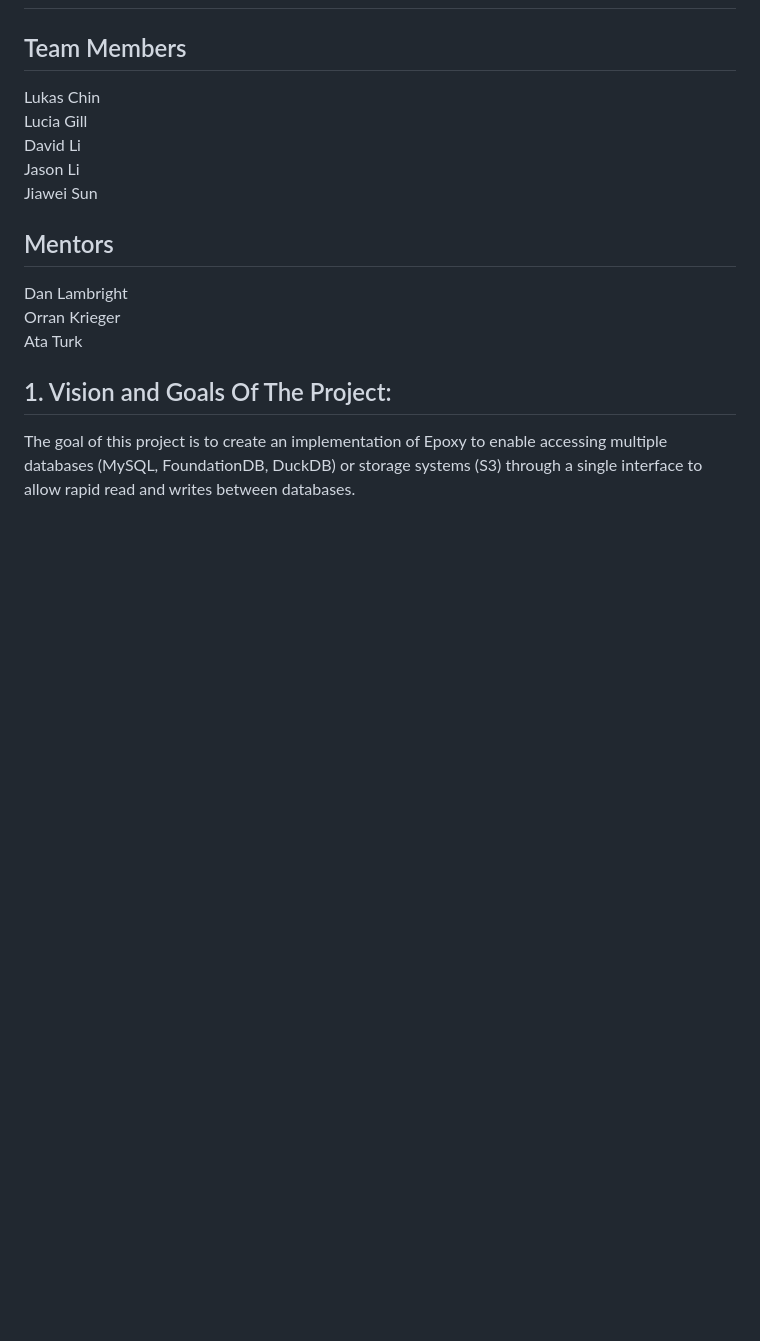
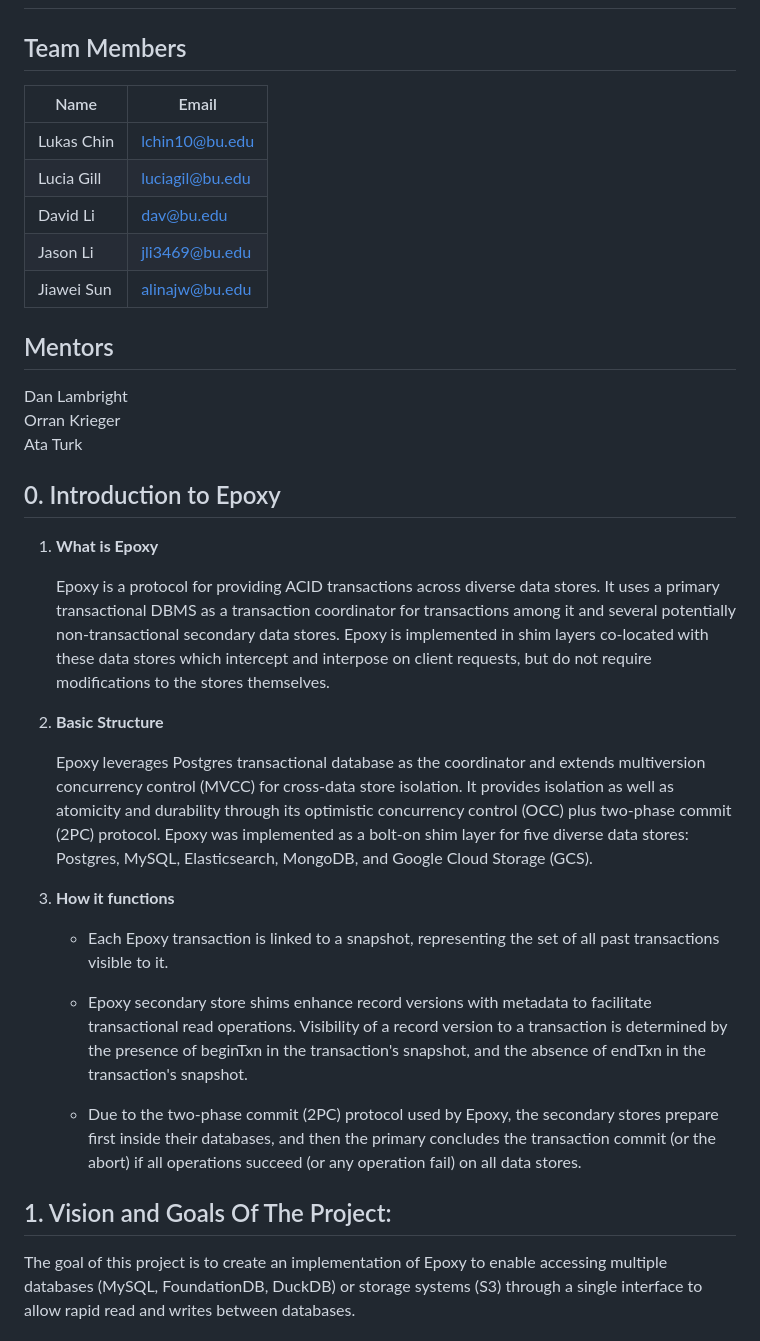
Before and after one commit to EC528-Fall-2024/hybrid-tx-analytical-epoxy, a Markdown page: README.md, the part around the change printed below. GitHub-like rendering; blank space fills up the shorter version.

Commit message:
Update README.md
1. Added Epoxy introduction part.
2. Added how clients use the system.

```diff
--- a/README.md
+++ b/README.md
@@ -1,16 +1,39 @@
 # Hybrid Transactional/Analytical Processing using Epoxy
 
 ##  Team Members
-Lukas Chin\
-Lucia Gill\
-David Li\
-Jason Li\
-Jiawei Sun
+| Name        |     Email       |
+| ----------- | -----------     |
+| Lukas Chin  | lchin10@bu.edu  |
+| Lucia Gill  | luciagil@bu.edu |
+|   David Li  | dav@bu.edu      |
+|   Jason Li  | jli3469@bu.edu  |
+| Jiawei Sun  | alinajw@bu.edu  |
+
+
 
 ## Mentors
 Dan Lambright\
 Orran Krieger\
 Ata Turk
+
+## 0. Introduction to Epoxy
+1. **What is Epoxy**
+
+    Epoxy is a protocol for providing ACID transactions across diverse data stores. It uses a primary transactional DBMS as a transaction coordinator for transactions among it and several potentially non-transactional secondary data stores. Epoxy is implemented in shim layers co-located with these data stores which intercept and interpose on client requests, but do not require modifications to the stores themselves.
+
+2. **Basic Structure**
+
+    Epoxy leverages Postgres transactional database as the coordinator and  extends multiversion concurrency control (MVCC) for cross-data store isolation. It provides isolation as well as atomicity and durability through its optimistic concurrency control (OCC) plus two-phase commit (2PC) protocol. Epoxy was implemented as a bolt-on shim layer for five diverse data stores: Postgres, MySQL, Elasticsearch, MongoDB, and Google Cloud Storage (GCS).
+
+3. **How it functions**
+
+    - Each Epoxy transaction is linked to a snapshot, representing the set of all past transactions visible to it.
+
+    - Epoxy secondary store shims enhance record versions with metadata to facilitate transactional read operations. Visibility of a record version to a transaction is determined by the presence of beginTxn in the transaction's snapshot, and the absence of endTxn in the transaction's snapshot.
+
+    - Due to the two-phase commit (2PC) protocol used by Epoxy, the secondary stores prepare first inside their databases, and then the primary concludes the transaction commit (or the abort) if all operations succeed (or any operation fail) on all data stores.
+
+
 
 ## 1.   Vision and Goals Of The Project:
 
```
Also changed, not shown: other parts of README.md (+3 -0 lines).
